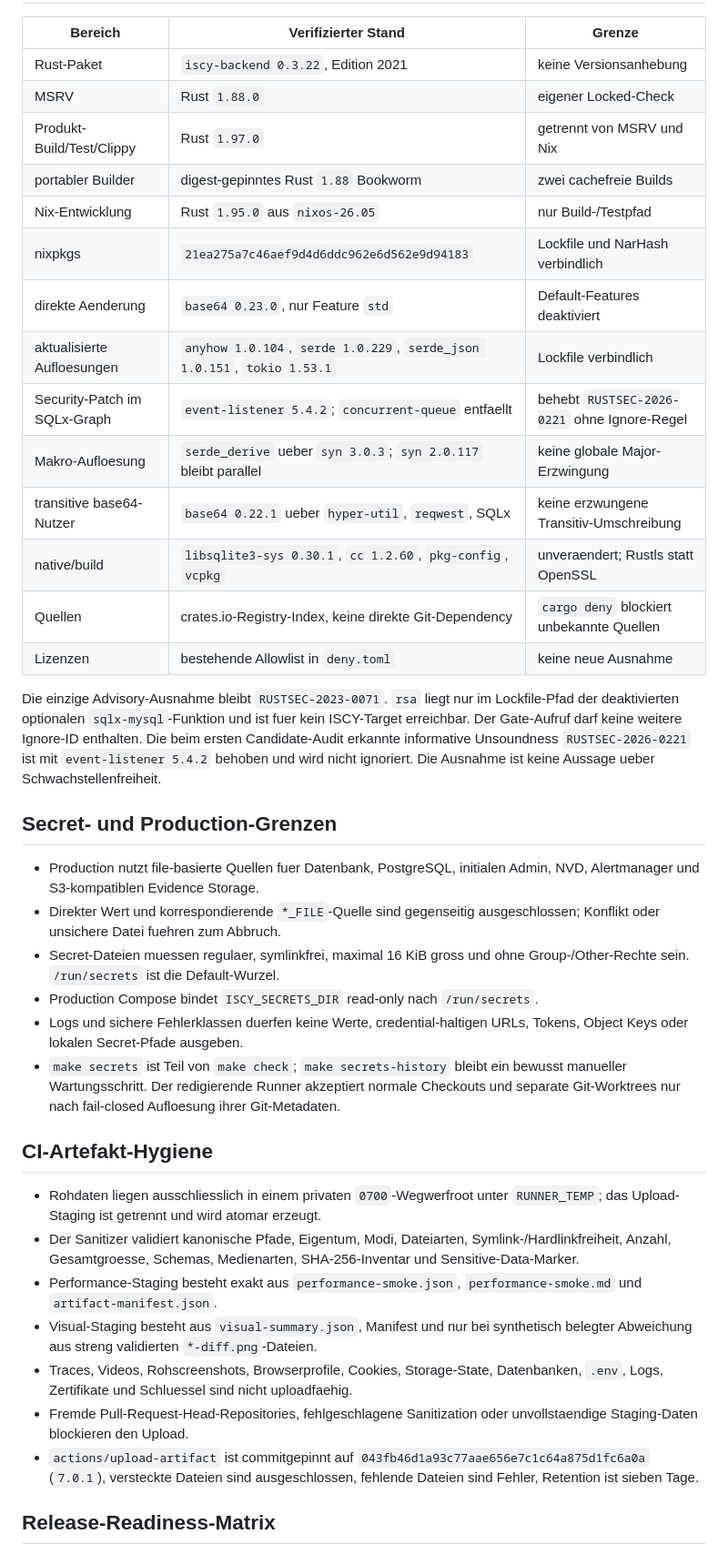
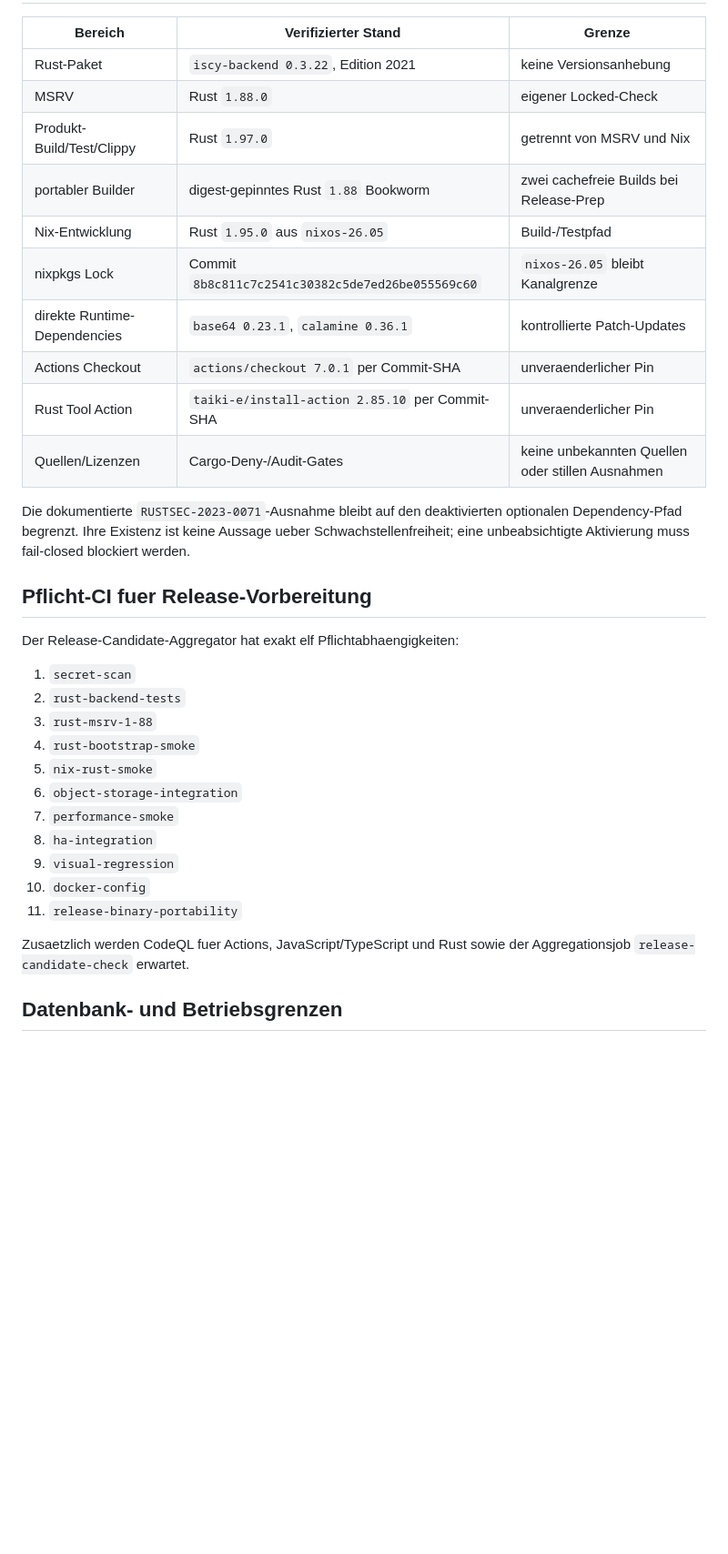
Before and after one commit to ewilhelm1979-netizen/ISCY, a Markdown page: docs/RELEASE_CANDIDATE_CHECKLIST.md, the part around one of its changes. Shown at 91% size. Drawn GitHub-style; blank space fills up the shorter version.

Commit message:
docs: record V23.7.33 and open V23.7.34 checklist

```diff
--- a/docs/RELEASE_CANDIDATE_CHECKLIST.md
+++ b/docs/RELEASE_CANDIDATE_CHECKLIST.md
@@ -54,60 +77,37 @@ fail-closed Development-Lifecycle fuer `V23.7.33`.
 | Rust-Paket | `iscy-backend 0.3.22`, Edition 2021 | keine Versionsanhebung |
 | MSRV | Rust `1.88.0` | eigener Locked-Check |
 | Produkt-Build/Test/Clippy | Rust `1.97.0` | getrennt von MSRV und Nix |
-| portabler Builder | digest-gepinntes Rust `1.88` Bookworm | zwei cachefreie Builds |
-| Nix-Entwicklung | Rust `1.95.0` aus `nixos-26.05` | nur Build-/Testpfad |
-| nixpkgs | `21ea275a7c46aef9d4d6ddc962e6d562e9d94183` | Lockfile und NarHash verbindlich |
-| direkte Aenderung | `base64 0.23.0`, nur Feature `std` | Default-Features deaktiviert |
-| aktualisierte Aufloesungen | `anyhow 1.0.104`, `serde 1.0.229`, `serde_json 1.0.151`, `tokio 1.53.1` | Lockfile verbindlich |
-| Security-Patch im SQLx-Graph | `event-listener 5.4.2`; `concurrent-queue` entfaellt | behebt `RUSTSEC-2026-0221` ohne Ignore-Regel |
-| Makro-Aufloesung | `serde_derive` ueber `syn 3.0.3`; `syn 2.0.117` bleibt parallel | keine globale Major-Erzwingung |
-| transitive base64-Nutzer | `base64 0.22.1` ueber `hyper-util`, `reqwest`, SQLx | keine erzwungene Transitiv-Umschreibung |
-| native/build | `libsqlite3-sys 0.30.1`, `cc 1.2.60`, `pkg-config`, `vcpkg` | unveraendert; Rustls statt OpenSSL |
-| Quellen | crates.io-Registry-Index, keine direkte Git-Dependency | `cargo deny` blockiert unbekannte Quellen |
-| Lizenzen | bestehende Allowlist in `deny.toml` | keine neue Ausnahme |
+| portabler Builder | digest-gepinntes Rust `1.88` Bookworm | zwei cachefreie Builds bei Release-Prep |
+| Nix-Entwicklung | Rust `1.95.0` aus `nixos-26.05` | Build-/Testpfad |
+| nixpkgs Lock | Commit `8b8c811c7c2541c30382c5de7ed26be055569c60` | `nixos-26.05` bleibt Kanalgrenze |
+| direkte Runtime-Dependencies | `base64 0.23.1`, `calamine 0.36.1` | kontrollierte Patch-Updates |
+| Actions Checkout | `actions/checkout 7.0.1` per Commit-SHA | unveraenderlicher Pin |
+| Rust Tool Action | `taiki-e/install-action 2.85.10` per Commit-SHA | unveraenderlicher Pin |
+| Quellen/Lizenzen | Cargo-Deny-/Audit-Gates | keine unbekannten Quellen oder stillen Ausnahmen |
 
-Die einzige Advisory-Ausnahme bleibt `RUSTSEC-2023-0071`. `rsa` liegt nur im
-Lockfile-Pfad der deaktivierten optionalen `sqlx-mysql`-Funktion und ist fuer
-kein ISCY-Target erreichbar. Der Gate-Aufruf darf keine weitere Ignore-ID
-enthalten. Die beim ersten Candidate-Audit erkannte informative Unsoundness
-`RUSTSEC-2026-0221` ist mit `event-listener 5.4.2` behoben und wird nicht
-ignoriert. Die Ausnahme ist keine Aussage ueber Schwachstellenfreiheit.
+Die dokumentierte `RUSTSEC-2023-0071`-Ausnahme bleibt auf den deaktivierten
+optionalen Dependency-Pfad begrenzt. Ihre Existenz ist keine Aussage ueber
+Schwachstellenfreiheit; eine unbeabsichtigte Aktivierung muss fail-closed
+blockiert werden.
 
-## Secret- und Production-Grenzen
+## Pflicht-CI fuer Release-Vorbereitung
 
-- Production nutzt file-basierte Quellen fuer Datenbank, PostgreSQL,
-  initialen Admin, NVD, Alertmanager und S3-kompatiblen Evidence Storage.
-- Direkter Wert und korrespondierende `*_FILE`-Quelle sind gegenseitig
-  ausgeschlossen; Konflikt oder unsichere Datei fuehren zum Abbruch.
-- Secret-Dateien muessen regulaer, symlinkfrei, maximal 16 KiB gross und ohne
-  Group-/Other-Rechte sein. `/run/secrets` ist die Default-Wurzel.
-- Production Compose bindet `ISCY_SECRETS_DIR` read-only nach `/run/secrets`.
-- Logs und sichere Fehlerklassen duerfen keine Werte, credential-haltigen URLs,
-  Tokens, Object Keys oder lokalen Secret-Pfade ausgeben.
-- `make secrets` ist Teil von `make check`; `make secrets-history` bleibt ein
-  bewusst manueller Wartungsschritt. Der redigierende Runner akzeptiert
-  normale Checkouts und separate Git-Worktrees nur nach fail-closed
-  Aufloesung ihrer Git-Metadaten.
+Der Release-Candidate-Aggregator hat exakt elf Pflichtabhaengigkeiten:
 
-## CI-Artefakt-Hygiene
+1. `secret-scan`
+2. `rust-backend-tests`
+3. `rust-msrv-1-88`
+4. `rust-bootstrap-smoke`
+5. `nix-rust-smoke`
+6. `object-storage-integration`
+7. `performance-smoke`
+8. `ha-integration`
+9. `visual-regression`
+10. `docker-config`
+11. `release-binary-portability`
 
-- Rohdaten liegen ausschliesslich in einem privaten `0700`-Wegwerfroot unter
-  `RUNNER_TEMP`; das Upload-Staging ist getrennt und wird atomar erzeugt.
-- Der Sanitizer validiert kanonische Pfade, Eigentum, Modi, Dateiarten,
-  Symlink-/Hardlinkfreiheit, Anzahl, Gesamtgroesse, Schemas, Medienarten,
-  SHA-256-Inventar und Sensitive-Data-Marker.
-- Performance-Staging besteht exakt aus `performance-smoke.json`,
-  `performance-smoke.md` und `artifact-manifest.json`.
-- Visual-Staging besteht aus `visual-summary.json`, Manifest und nur bei
-  synthetisch belegter Abweichung aus streng validierten `*-diff.png`-Dateien.
-- Traces, Videos, Rohscreenshots, Browserprofile, Cookies, Storage-State,
-  Datenbanken, `.env`, Logs, Zertifikate und Schluessel sind nicht uploadfaehig.
-- Fremde Pull-Request-Head-Repositories, fehlgeschlagene Sanitization oder
-  unvollstaendige Staging-Daten blockieren den Upload.
-- `actions/upload-artifact` ist commitgepinnt auf
-  `043fb46d1a93c77aae656e7c1c64a875d1fc6a0a` (`7.0.1`), versteckte Dateien
-  sind ausgeschlossen, fehlende Dateien sind Fehler, Retention ist sieben
-  Tage.
+Zusaetzlich werden CodeQL fuer Actions, JavaScript/TypeScript und Rust sowie
+der Aggregationsjob `release-candidate-check` erwartet.
 
-## Release-Readiness-Matrix
+## Datenbank- und Betriebsgrenzen
 
```
Also changed, not shown: other parts of docs/RELEASE_CANDIDATE_CHECKLIST.md (+92 -134 lines).
